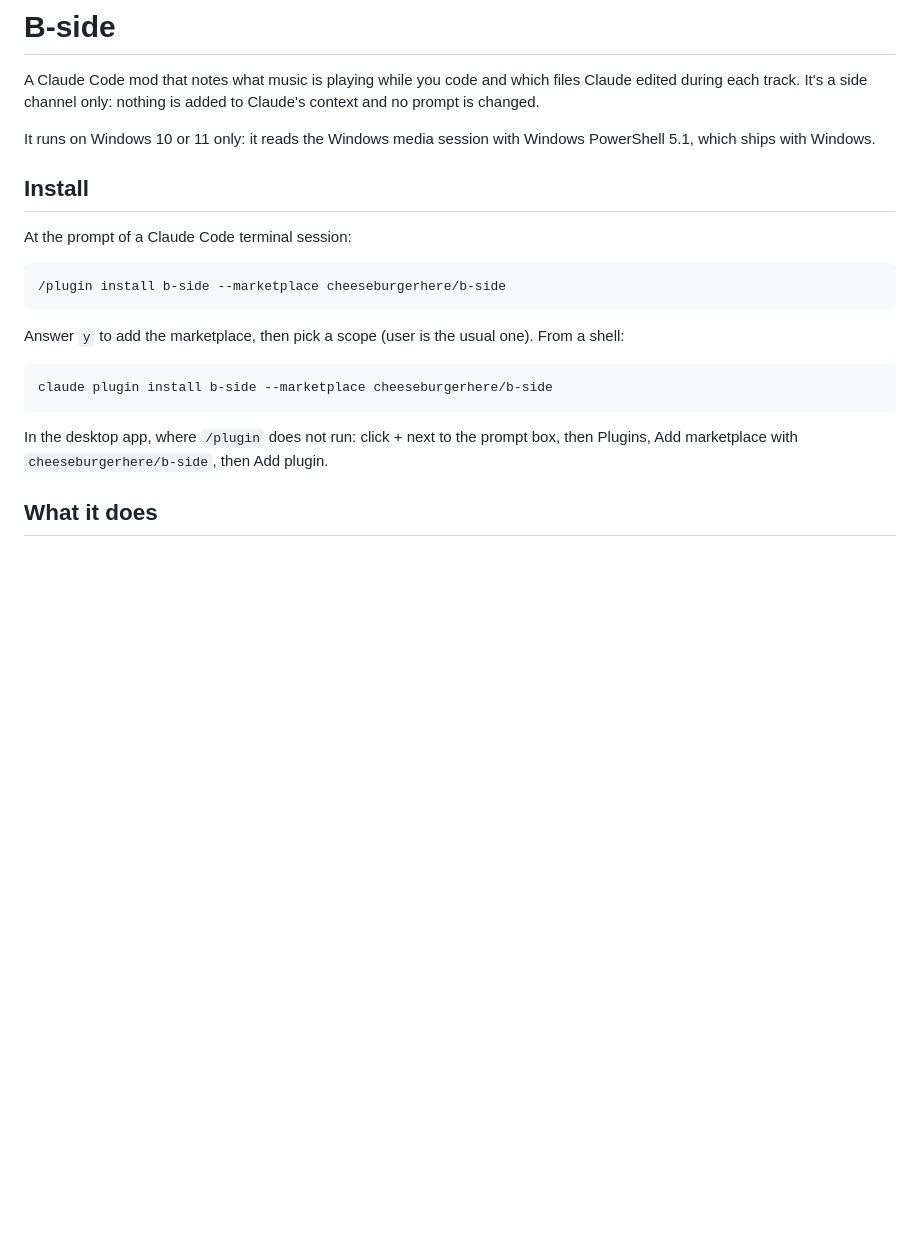
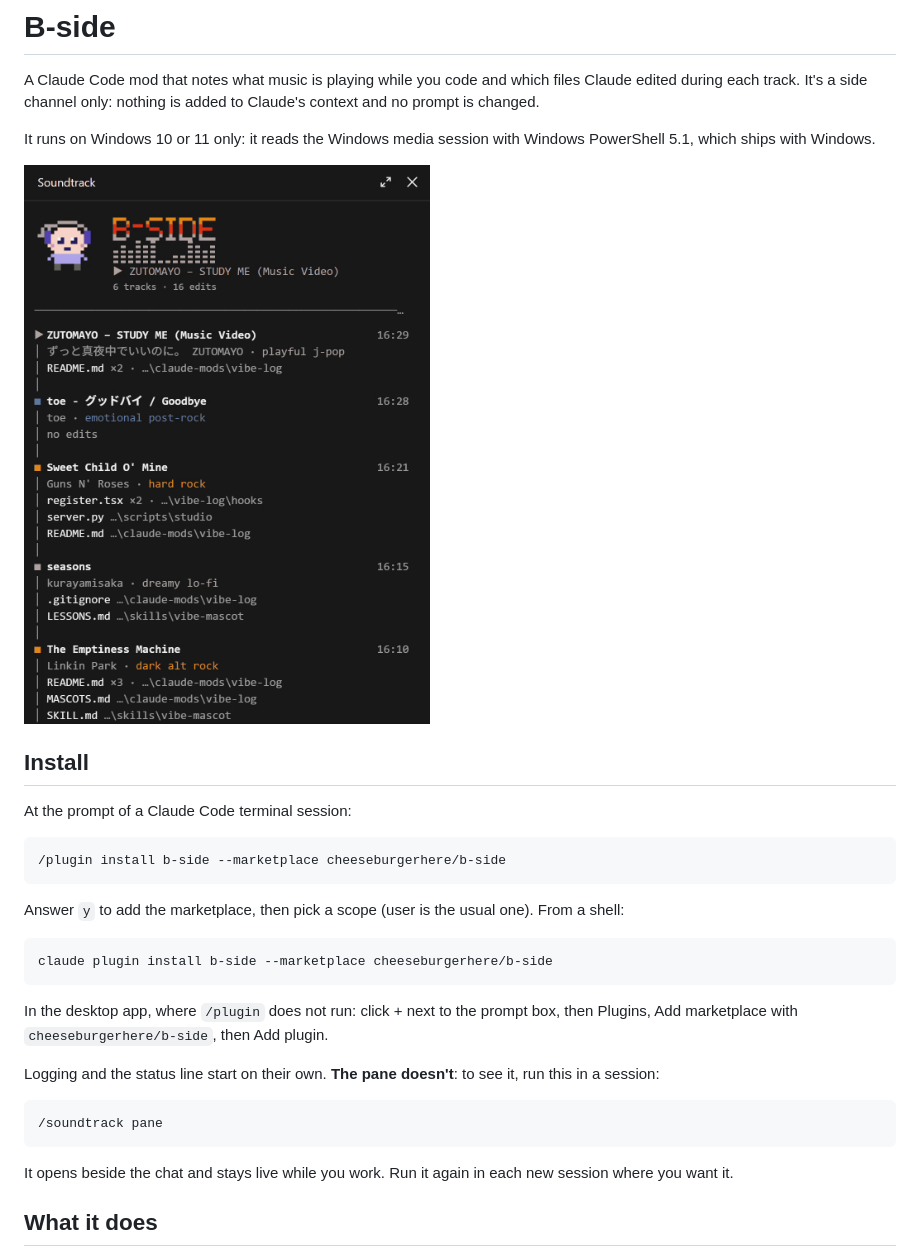
Before and after one commit to cheeseburgerhere/b-side, a Markdown page: README.md, the part around the change. Drawn GitHub-style; pictures changed too: docs/pane.gif (added); blank space fills up the shorter version.

Commit message:
Added a gif to readme and some other bits

````diff
--- a/README.md
+++ b/README.md
@@ -6,6 +6,8 @@ added to Claude's context and no prompt is changed.
 
 It runs on Windows 10 or 11 only: it reads the Windows media session with
 Windows PowerShell 5.1, which ships with Windows.
+
+<img src="docs/pane.gif" alt="The B-side pane: Bop the pixel mascot dancing beside a pixel equalizer, then the tracks played this session, newest first, each with its vibe and the files edited while it played" width="491">
 
 ## Install
 
@@ -25,6 +27,16 @@ claude plugin install b-side --marketplace cheeseburgerhere/b-side
 In the desktop app, where `/plugin` does not run: click + next to the prompt
 box, then Plugins, Add marketplace with `cheeseburgerhere/b-side`, then Add
 plugin.
+
+Logging and the status line start on their own. **The pane doesn't**: to see
+it, run this in a session:
+
+```
+/soundtrack pane
+```
+
+It opens beside the chat and stays live while you work. Run it again in each
+new session where you want it.
 
 ## What it does
 
````
